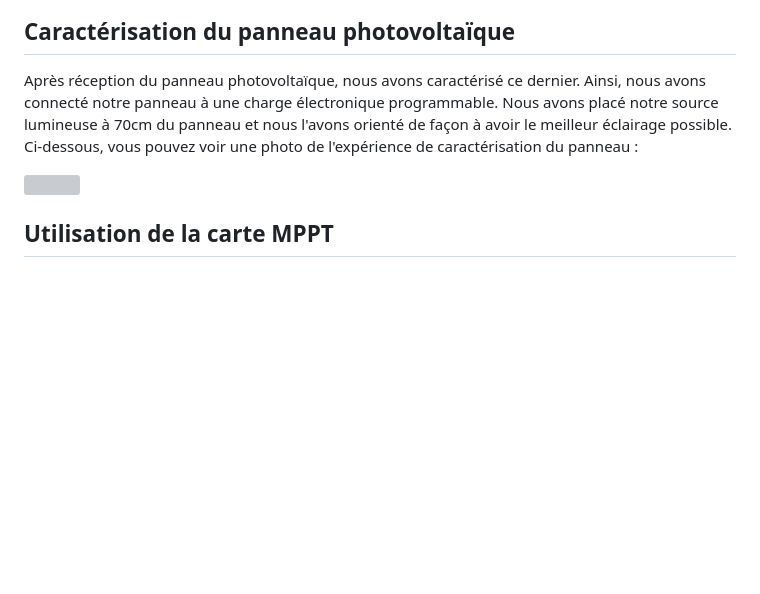
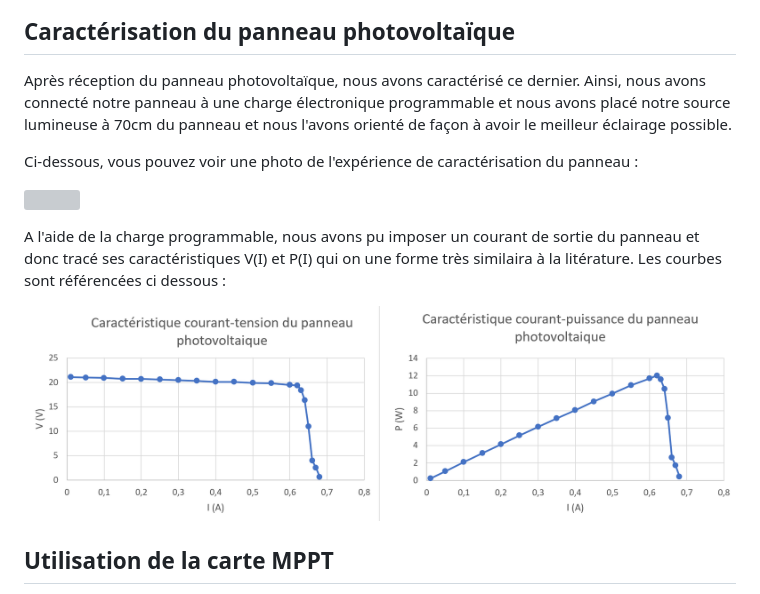
Before and after one commit to MehdiBerr/AfficheurPhotovoltaique, a Markdown page: README.md, the part around the change. Rendered like a GitHub page; pictures changed too: Images/carac_panneau.PNG (added); blank space fills up the shorter version; grey boxes are pictures that could not be loaded.

Commit message:
carac p
Co-Authored-By: MehdiBerr <80625039+MehdiBerr@users.noreply.github.com>

```diff
--- a/README.md
+++ b/README.md
@@ -414,9 +414,17 @@ Pour ce qui est de la protection, nous allons utiliser un fusible 10A en amont d
 
 ## Caractérisation du panneau photovoltaïque
 
-Après réception du panneau photovoltaïque, nous avons caractérisé ce dernier. Ainsi, nous avons connecté notre panneau à une charge électronique programmable. Nous avons placé notre source lumineuse à 70cm du panneau et nous l'avons orienté de façon à avoir le meilleur éclairage possible. Ci-dessous, vous pouvez voir une photo de l'expérience de caractérisation du panneau :
+Après réception du panneau photovoltaïque, nous avons caractérisé ce dernier. Ainsi, nous avons connecté notre panneau à une charge électronique programmable et nous avons placé notre source lumineuse à 70cm du panneau et nous l'avons orienté de façon à avoir le meilleur éclairage possible.
+
+Ci-dessous, vous pouvez voir une photo de l'expérience de caractérisation du panneau :
 
 ![](Images/banc_panneau.PNG)
+
+A l'aide de la charge programmable, nous avons pu imposer un courant de sortie du panneau et donc tracé ses caractéristiques V(I) et P(I) qui on une forme très similaira à la litérature. Les courbes sont référencées ci dessous :
+
+
+![](Images/carac_panneau.PNG)
+
 
 ## Utilisation de la carte MPPT
 
```
